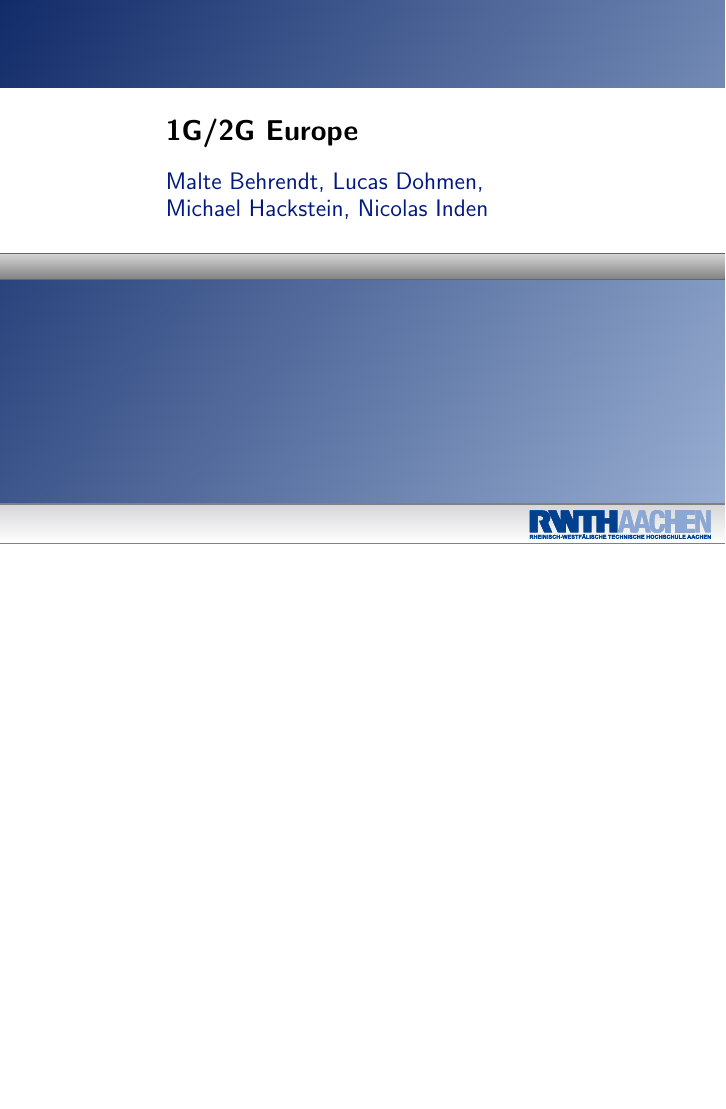
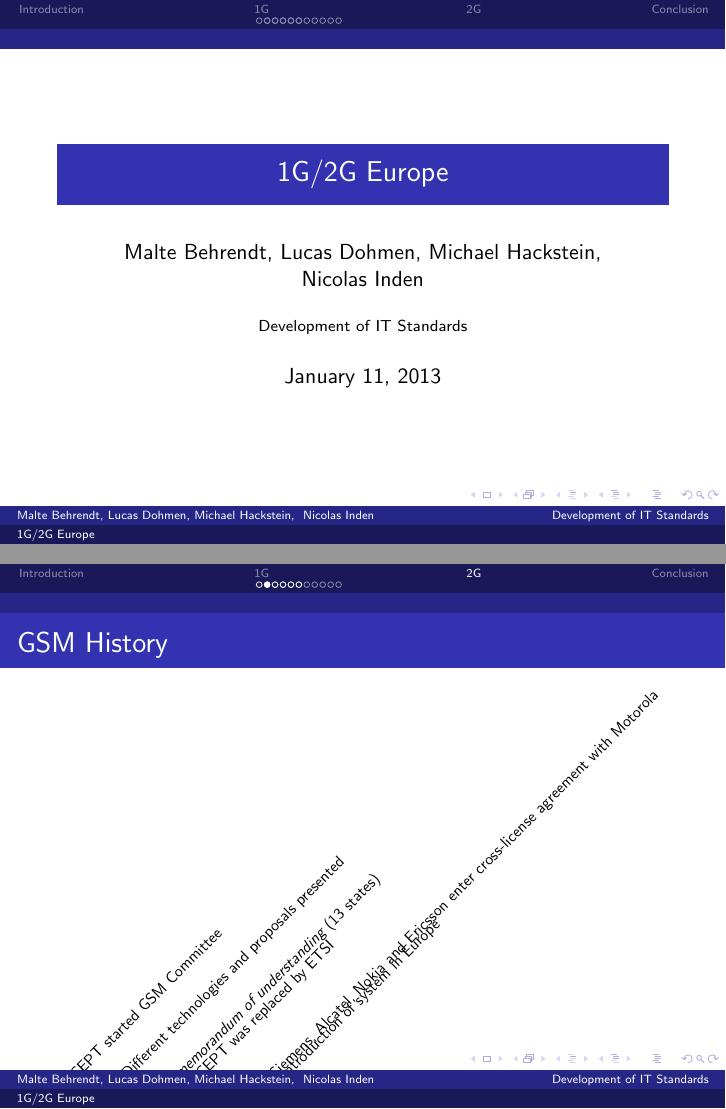
Before and after one commit to ITStandarderos/1G2Geurope-presentation, LaTeX slides (presentation_1g2gEurope.tex): page 1 of 19 before the commit and pages 1 and 14 of 19 after it, the two joined at a grey line, the shorter picture padded with empty space. Compiled offline with pdfLaTeX.

Commit message:
New style with topic indicator on top

```diff
--- a/presentation_1g2gEurope.tex
+++ b/presentation_1g2gEurope.tex
@@ -1,11 +1,11 @@
 \documentclass{beamer}
 \title{1G/2G Europe}
 \subtitle{}
-\author{Malte Behrendt, Lucas Dohmen, Michael Hackstein, Nicolas Inden}
+\author{Malte Behrendt, Lucas Dohmen, Michael Hackstein, \\ Nicolas Inden}
 \institute{Development of IT Standards}
 \date{\today}
 
-\usetheme{DS}
+\usetheme{Berlin}
 
 \usepackage[english]{babel}
 \usepackage[utf8]{inputenc}
@@ -27,13 +27,13 @@
 \begin{document}
 
 % do the title page
-\setbeamertemplate{frametitle}[empty]
-\setbeamertemplate{footline}[empty]
+%\setbeamertemplate{frametitle}[empty]
+%\setbeamertemplate{footline}[empty]
 
 
 %use this if you don't adjust the title-background image
-\setbeamertemplate{background}{
-\includegraphics[width=\paperwidth,height=\paperheight]{pictures/title-background-empty.pdf}}
+%\setbeamertemplate{background}{
+%\includegraphics[width=\paperwidth,height=\paperheight]{pictures/title-background-empty.pdf}}
 \frame{\titlepage}
 
 %use this if you adjust the title-background image to display the correct stuff
```
